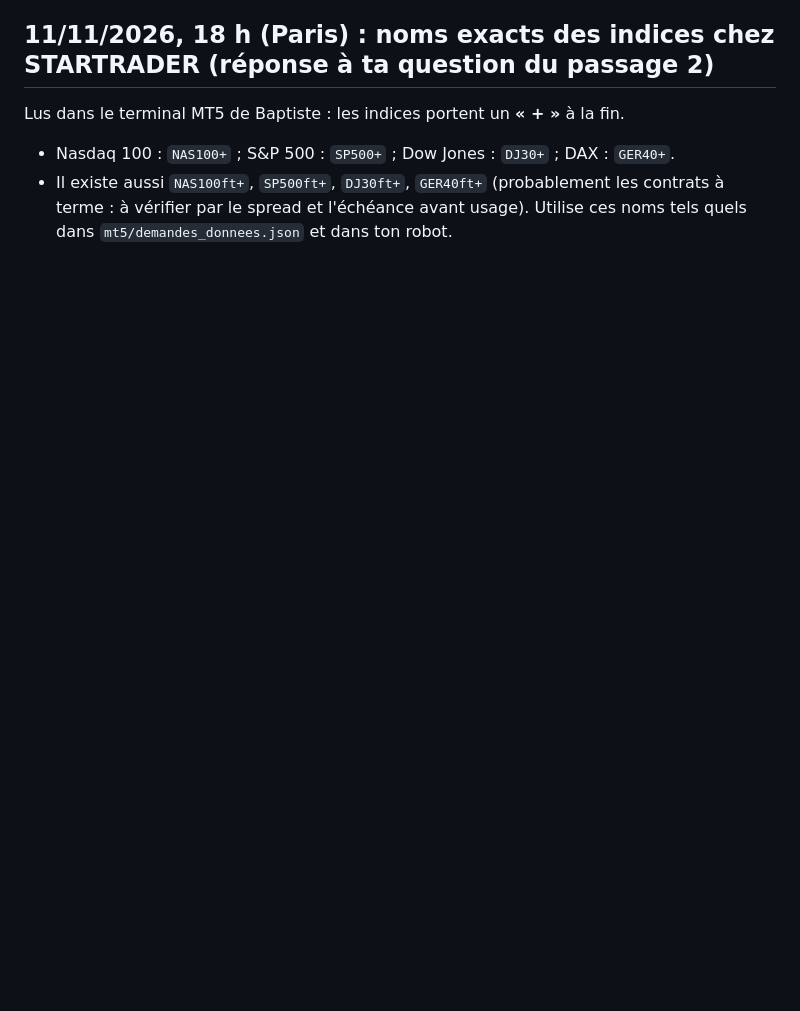
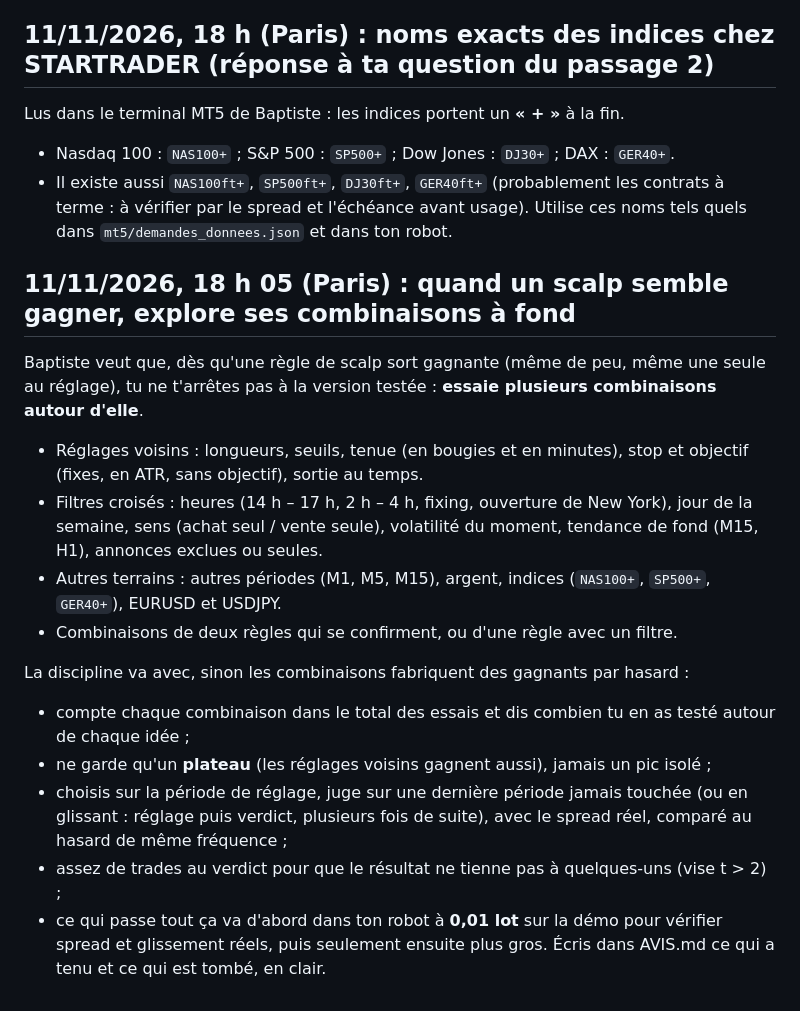
Before and after one commit to liitlec/Copybot-Crypto, a Markdown page: copy_sim/labo/PRIORITES.md, the part around the change. Drawn GitHub-style; blank space fills up the shorter version.

Commit message:
Labo : explorer les combinaisons autour d'un scalp gagnant, avec garde-fous

```diff
--- a/copy_sim/labo/PRIORITES.md
+++ b/copy_sim/labo/PRIORITES.md
@@ -48,3 +48,22 @@ Lus dans le terminal MT5 de Baptiste : les indices portent un **« + »** à la
 - Il existe aussi `NAS100ft+`, `SP500ft+`, `DJ30ft+`, `GER40ft+` (probablement les contrats à terme : à vérifier par
   le spread et l'échéance avant usage).
 Utilise ces noms tels quels dans `mt5/demandes_donnees.json` et dans ton robot.
+
+## 11/11/2026, 18 h 05 (Paris) : quand un scalp semble gagner, explore ses combinaisons à fond
+Baptiste veut que, dès qu'une règle de scalp sort gagnante (même de peu, même une seule au réglage), tu ne t'arrêtes
+pas à la version testée : **essaie plusieurs combinaisons autour d'elle**.
+- Réglages voisins : longueurs, seuils, tenue (en bougies et en minutes), stop et objectif (fixes, en ATR, sans
+  objectif), sortie au temps.
+- Filtres croisés : heures (14 h – 17 h, 2 h – 4 h, fixing, ouverture de New York), jour de la semaine, sens (achat
+  seul / vente seule), volatilité du moment, tendance de fond (M15, H1), annonces exclues ou seules.
+- Autres terrains : autres périodes (M1, M5, M15), argent, indices (`NAS100+`, `SP500+`, `GER40+`), EURUSD et USDJPY.
+- Combinaisons de deux règles qui se confirment, ou d'une règle avec un filtre.
+
+La discipline va avec, sinon les combinaisons fabriquent des gagnants par hasard :
+- compte chaque combinaison dans le total des essais et dis combien tu en as testé autour de chaque idée ;
+- ne garde qu'un **plateau** (les réglages voisins gagnent aussi), jamais un pic isolé ;
+- choisis sur la période de réglage, juge sur une dernière période jamais touchée (ou en glissant : réglage puis
+  verdict, plusieurs fois de suite), avec le spread réel, comparé au hasard de même fréquence ;
+- assez de trades au verdict pour que le résultat ne tienne pas à quelques-uns (vise t > 2) ;
+- ce qui passe tout ça va d'abord dans ton robot à **0,01 lot** sur la démo pour vérifier spread et glissement réels,
+  puis seulement ensuite plus gros. Écris dans AVIS.md ce qui a tenu et ce qui est tombé, en clair.
```
